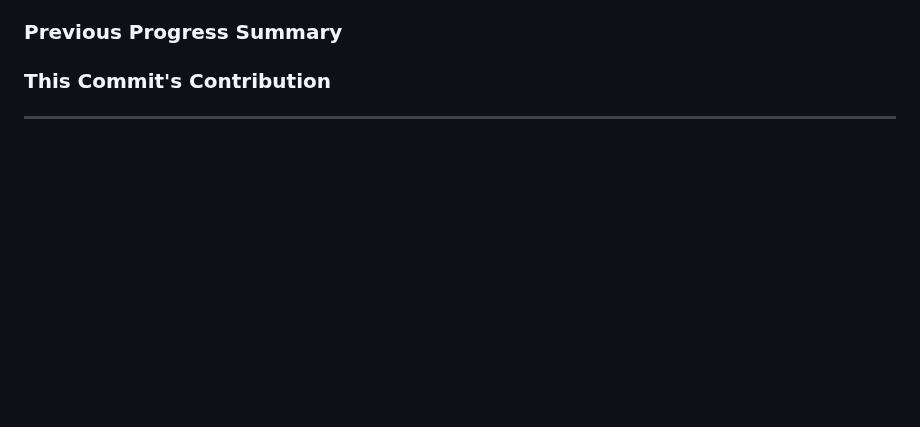
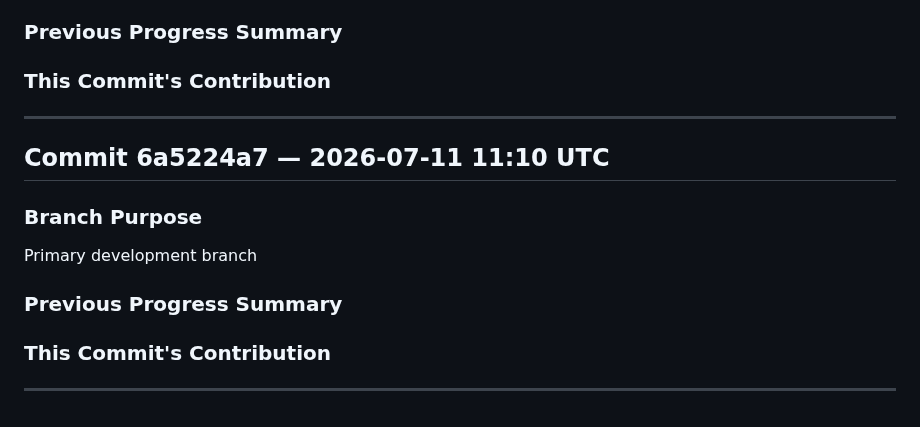
Before and after one commit to katoharu0/neon-survivor, a Markdown page: commit.md, the part around the change. GitHub-like rendering; blank space fills up the shorter version.

```diff
--- a/commit.md
+++ b/commit.md
@@ -718,3 +718,16 @@ Primary development branch
 
 
 ---
+
+## Commit 6a5224a7 — 2026-07-11 11:10 UTC
+
+### Branch Purpose
+Primary development branch
+
+### Previous Progress Summary
+
+
+### This Commit's Contribution
+
+
+---
```
Also changed, not shown: main.md (+2 -0 lines), trace.md (+5 -0 lines).
